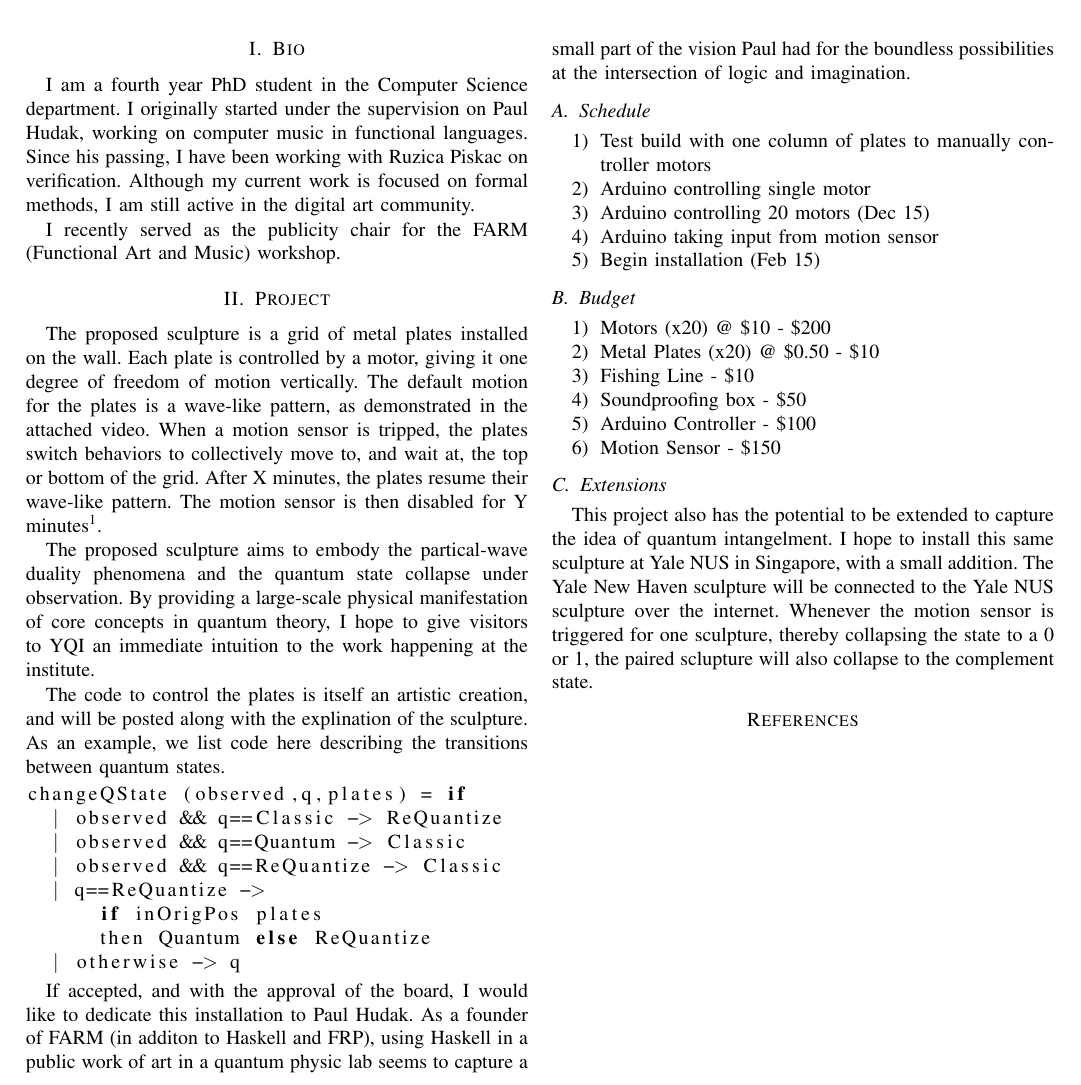
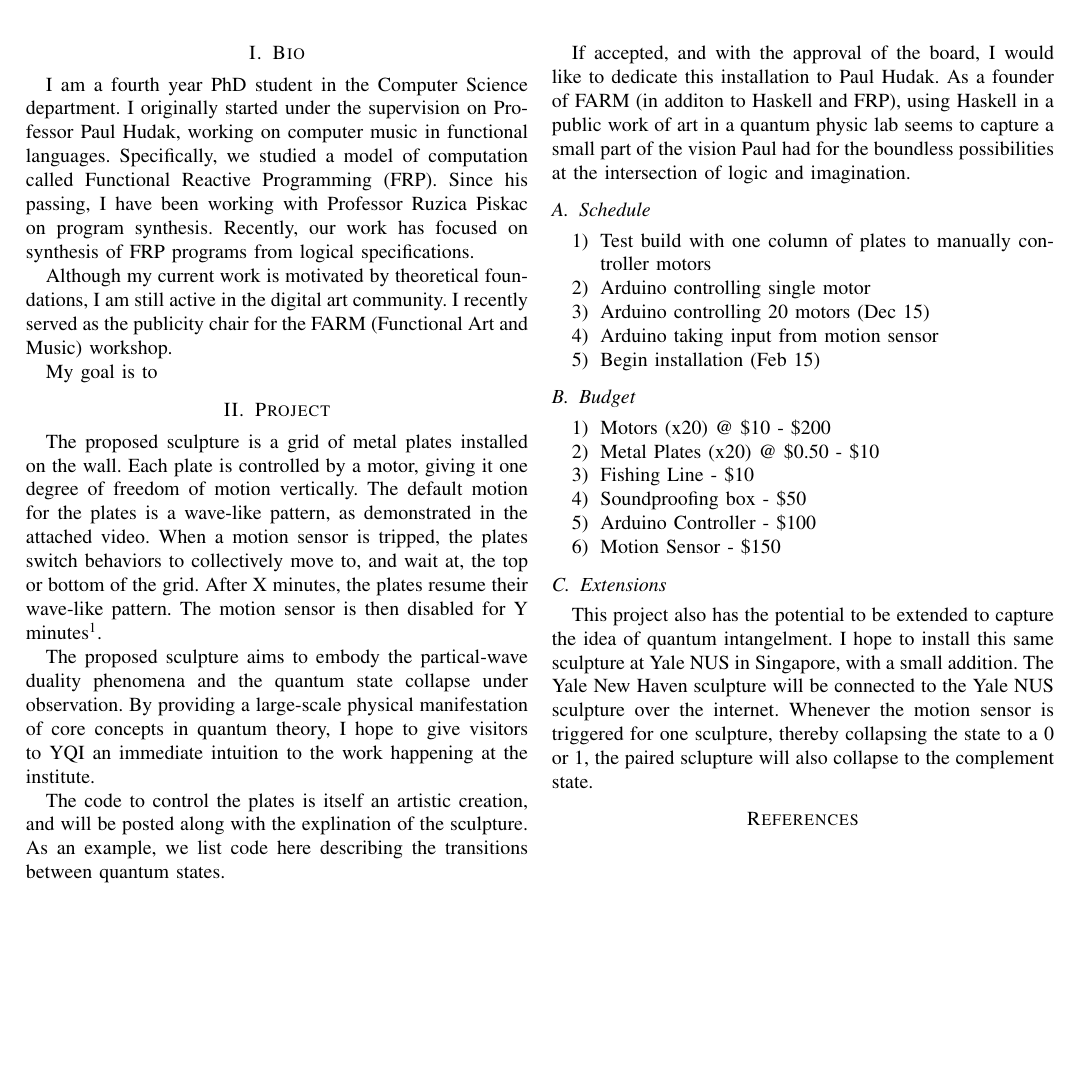
Before and after one commit to santolucito/Euterpea_Projects, a LaTeX paper (QuantumArt/paper/main_ieee.tex, which reads QuantumArt/paper/secs/bio.tex): part of the page, cut so that both start at the same text, the shorter picture padded with empty space. Compiled offline with pdfLaTeX.

Commit message:
autocommit

```diff
--- a/QuantumArt/paper/secs/bio.tex
+++ b/QuantumArt/paper/secs/bio.tex
@@ -1,8 +1,12 @@
 \section{Bio}
 
 I am a fourth year PhD student in the Computer Science department.
-I originally started under the supervision on Paul Hudak, working on computer music in functional languages.
-Since his passing, I have been working with Ruzica Piskac on verification.
-Although my current work is focused on formal methods, I am still active in the digital art community.
+I originally started under the supervision on Professor Paul Hudak, working on computer music in functional languages.
+Specifically, we studied a model of computation called Functional Reactive Programming (FRP).
+Since his passing, I have been working with Professor Ruzica Piskac on program synthesis.
+Recently, our work has focused on synthesis of FRP programs from logical specifications.
 
+Although my current work is motivated by theoretical foundations, I am still active in the digital art community.
 I recently served as the publicity chair for the FARM (Functional Art and Music) workshop.
+
+My goal is to
```
